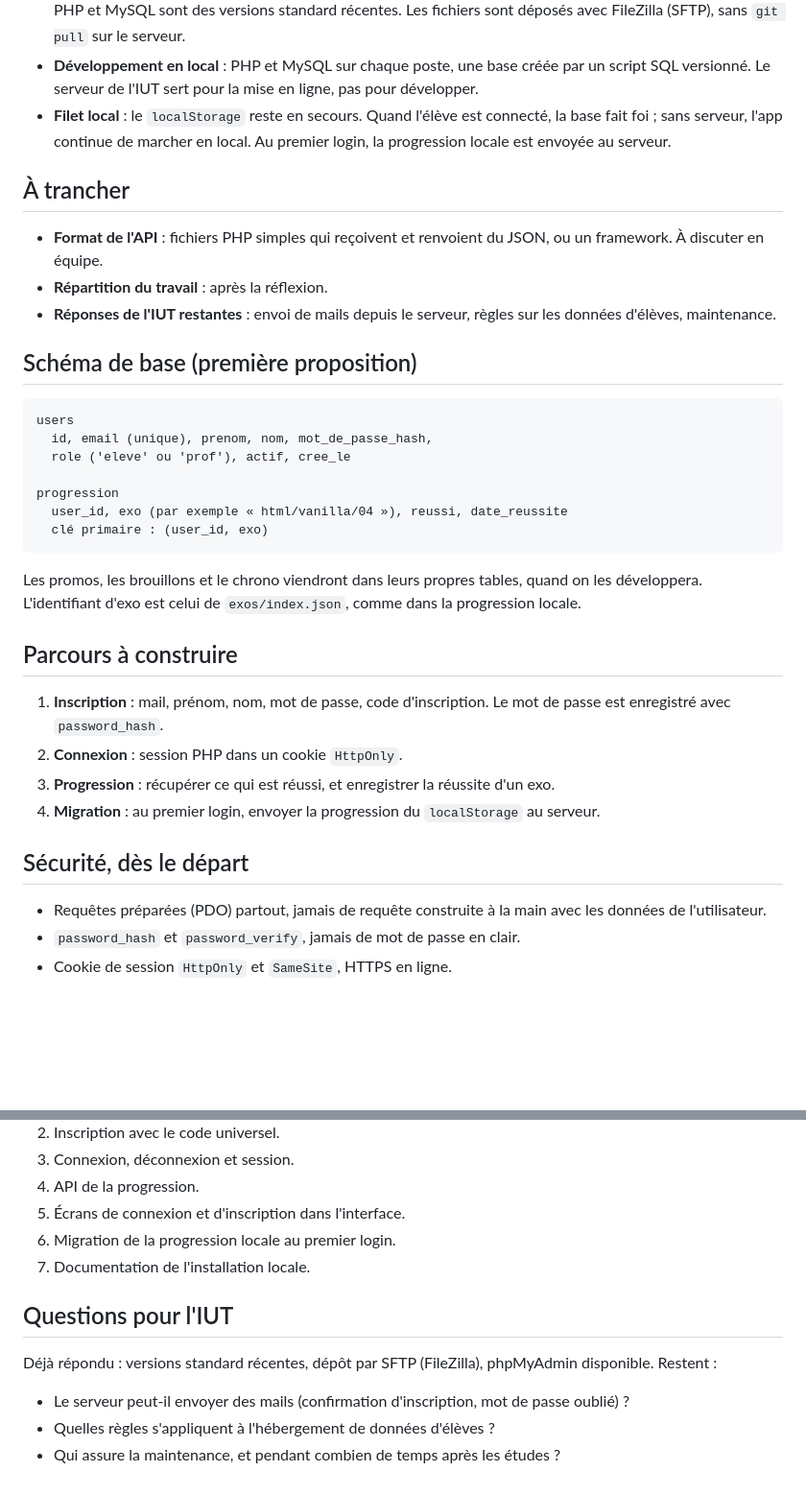
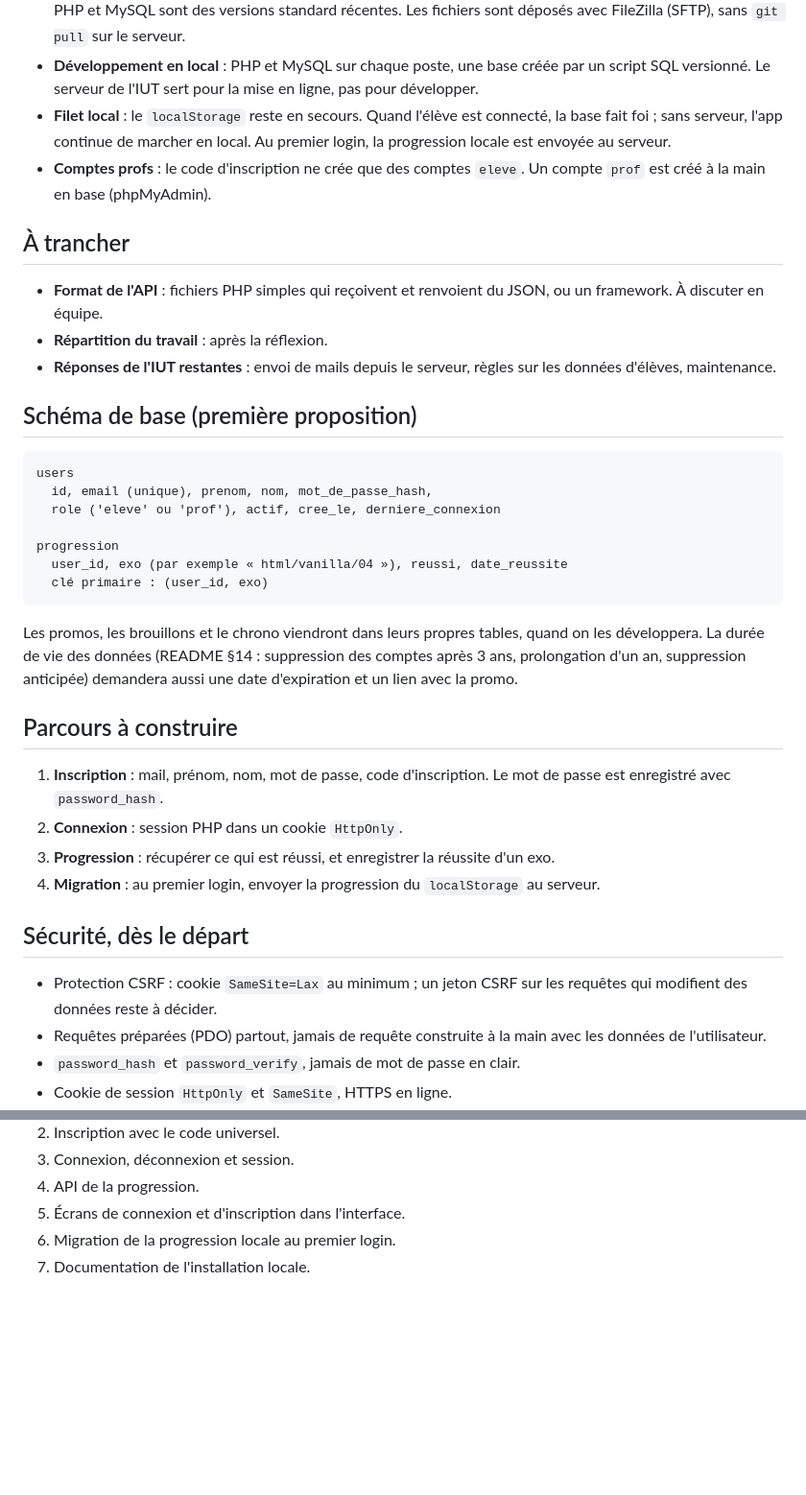
Before and after one commit to zaderlyl/piscine, a Markdown page: docs/serveur-et-comptes.md, 2 parts joined by grey strips. Shown at 96% size. Drawn GitHub-style; blank space fills up the shorter version.

Commit message:
docs: Ajoute des précisions sur la création des comptes profs et l'utilisation du localStorage

````diff
--- a/docs/serveur-et-comptes.md
+++ b/docs/serveur-et-comptes.md
@@ -16,6 +16,7 @@ Aujourd'hui, tout est dans le navigateur d'un seul poste : la progression et le
 - **Hébergement confirmé** : le serveur de l'IUT, avec phpMyAdmin pour administrer la base. Les versions de PHP et MySQL sont des versions standard récentes. Les fichiers sont déposés avec FileZilla (SFTP), sans `git pull` sur le serveur.
 - **Développement en local** : PHP et MySQL sur chaque poste, une base créée par un script SQL versionné. Le serveur de l'IUT sert pour la mise en ligne, pas pour développer.
 - **Filet local** : le `localStorage` reste en secours. Quand l'élève est connecté, la base fait foi ; sans serveur, l'app continue de marcher en local. Au premier login, la progression locale est envoyée au serveur.
+- **Comptes profs** : le code d'inscription ne crée que des comptes `eleve`. Un compte `prof` est créé à la main en base (phpMyAdmin).
 
 ## À trancher
 
@@ -28,14 +29,14 @@ Aujourd'hui, tout est dans le navigateur d'un seul poste : la progression et le
 ```
 users
   id, email (unique), prenom, nom, mot_de_passe_hash,
-  role ('eleve' ou 'prof'), actif, cree_le
+  role ('eleve' ou 'prof'), actif, cree_le, derniere_connexion
 
 progression
   user_id, exo (par exemple « html/vanilla/04 »), reussi, date_reussite
   clé primaire : (user_id, exo)
 ```
 
-Les promos, les brouillons et le chrono viendront dans leurs propres tables, quand on les développera. L'identifiant d'exo est celui de `exos/index.json`, comme dans la progression locale.
+Les promos, les brouillons et le chrono viendront dans leurs propres tables, quand on les développera. La durée de vie des données (README §14 : suppression des comptes après 3 ans, prolongation d'un an, suppression anticipée) demandera aussi une date d'expiration et un lien avec la promo.
 
 ## Parcours à construire
 
@@ -46,6 +47,7 @@ Les promos, les brouillons et le chrono viendront dans leurs propres tables, qua
 
 ## Sécurité, dès le départ
 
+- Protection CSRF : cookie `SameSite=Lax` au minimum ; un jeton CSRF sur les requêtes qui modifient des données reste à décider.
 - Requêtes préparées (PDO) partout, jamais de requête construite à la main avec les données de l'utilisateur.
 - `password_hash` et `password_verify`, jamais de mot de passe en clair.
 - Cookie de session `HttpOnly` et `SameSite`, HTTPS en ligne.
@@ -69,11 +71,3 @@ Une fois ce document validé, un découpage possible (à ajuster) :
 5. Écrans de connexion et d'inscription dans l'interface.
 6. Migration de la progression locale au premier login.
 7. Documentation de l'installation locale.
-
-## Questions pour l'IUT
-
-Déjà répondu : versions standard récentes, dépôt par SFTP (FileZilla), phpMyAdmin disponible. Restent :
-
-- Le serveur peut-il envoyer des mails (confirmation d'inscription, mot de passe oublié) ?
-- Quelles règles s'appliquent à l'hébergement de données d'élèves ?
-- Qui assure la maintenance, et pendant combien de temps après les études ?
````
